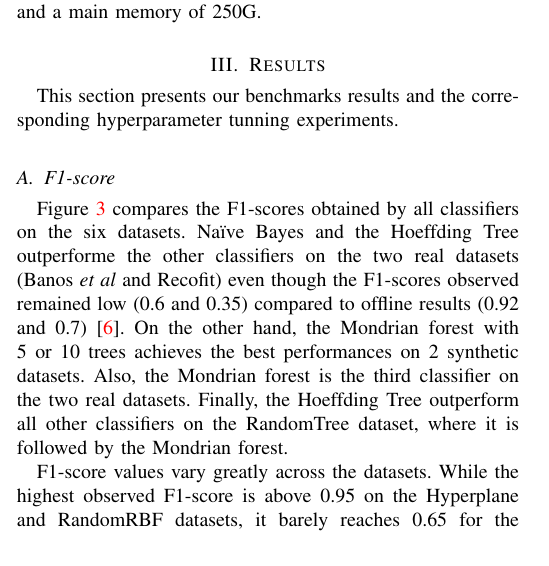
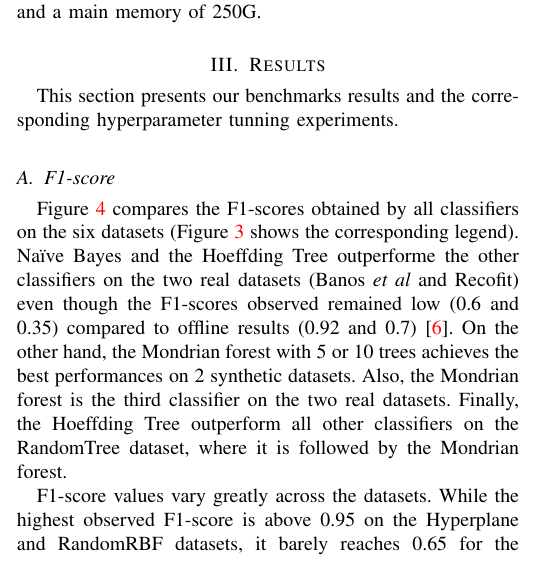
Before and after one commit to big-data-lab-team/benchmark-har-data-stream, a LaTeX paper (paper/paper.tex, which reads paper/results.tex): part of one column of page 4 of 10 before the commit and part of one column of page 4 of 11 after it, cut so that both start at the same text. Compiled offline with pdfLaTeX.

Commit message:
Modify the F1-score legend.

```diff
--- a/paper/paper.tex
+++ b/paper/paper.tex
@@ -14,6 +14,7 @@
 \usepackage{lscape}
 \usepackage{float}
 \usepackage{tikz}
+\usepackage{dblfloatfix} %To force figure* at the bottom of page without shifting everything
 \usepackage{grffile} %Used to allow filename with many dots
 \usepackage{float} %Used to force figure placement
 \usepackage{xspace} %Used in \banosdataset
--- a/paper/results.tex
+++ b/paper/results.tex
@@ -39,15 +44,15 @@ hyperparameter tunning experiments.
 
 \subsection{F1-score}
 Figure~\ref{fig:f1} compares the F1-scores obtained by all classifiers on the
-six datasets.  \naivebayes and the \hoeffdingtree outperforme the other
-classifiers on the two real datasets (\banosdataset and \recofitdataset) even
-though the F1-scores observed remained low (0.6 and 0.35) compared to offline
-results (0.92 and 0.7)~\cite{behzad2019}.  On the other hand, the
-\mondrianforest with 5 or 10 trees achieves the best performances on 2
-synthetic datasets.  Also, the \mondrianforest is the third classifier on the
-two real datasets.  Finally, the \hoeffdingtree outperform all other
-classifiers on the RandomTree dataset, where it is followed by the
-\mondrianforest.
+six datasets (Figure~\ref{fig:f1-legend} shows the corresponding legend).
+\naivebayes and the \hoeffdingtree outperforme the other classifiers on the two
+real datasets (\banosdataset and \recofitdataset) even though the F1-scores
+observed remained low (0.6 and 0.35) compared to offline results (0.92 and
+0.7)~\cite{behzad2019}.  On the other hand, the \mondrianforest with 5 or 10
+trees achieves the best performances on 2 synthetic datasets.  Also, the
+\mondrianforest is the third classifier on the two real datasets.  Finally, the
+\hoeffdingtree outperform all other classifiers on the RandomTree dataset,
+where it is followed by the \mondrianforest.
 
 F1-score values vary greatly across the datasets.  While the highest
 observed F1-score is above 0.95 on the Hyperplane and RandomRBF datasets,
```
Also changed, not shown: paper/figures/legend.png (added), paper/results.tex (8 more changed lines).
